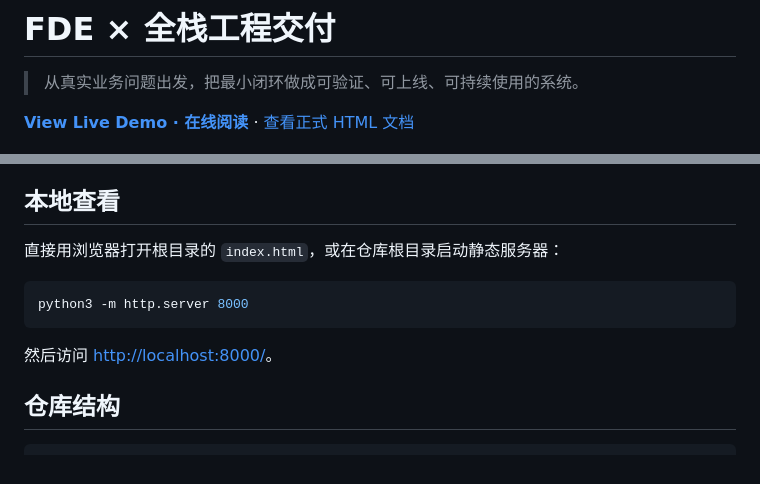
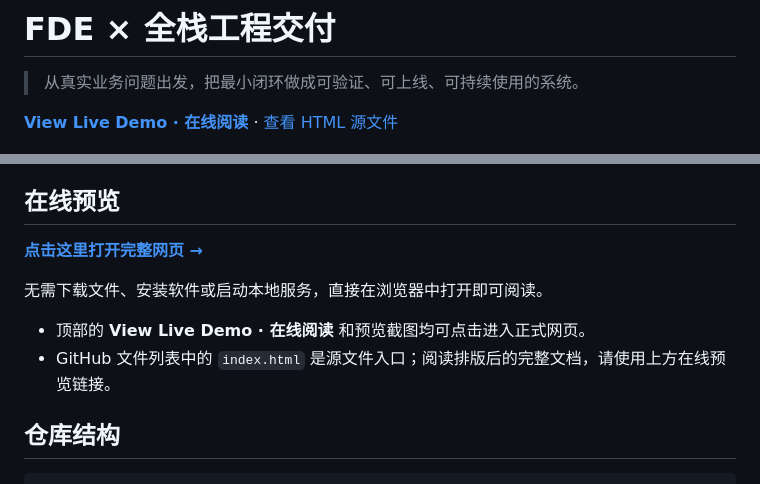
Before and after one commit to parr031010-coder/FDe-fullstack-delivery, a Markdown page: README.md, 2 parts joined by grey strips. Rendered like a GitHub page.

Commit message:
docs: fix preview link and clarify online access

````diff
--- a/README.md
+++ b/README.md
@@ -2,7 +2,7 @@
 
 > 从真实业务问题出发，把最小闭环做成可验证、可上线、可持续使用的系统。
 
-**[View Live Demo · 在线阅读](https://parr031010-coder.github.io/FDe-fullstack-delivery/)** · [查看正式 HTML 文档](index.html)
+**[View Live Demo · 在线阅读](https://parr031010-coder.github.io/FDe-fullstack-delivery/)** · [查看 HTML 源文件](index.html)
 
 [![FDE × 全栈工程交付 — 最新版页面预览](assets/preview.png)](https://parr031010-coder.github.io/FDe-fullstack-delivery/)
 
@@ -39,15 +39,14 @@
 - CSS、JavaScript、标识图片和 favicon 均内嵌在 HTML 中，无需构建或安装依赖。
 - 正文中的外部学习资料需要联网访问，其可用性由对应网站维护。
 
-## 本地查看
+## 在线预览
 
-直接用浏览器打开根目录的 `index.html`，或在仓库根目录启动静态服务器：
+**[点击这里打开完整网页 →](https://parr031010-coder.github.io/FDe-fullstack-delivery/)**
 
-```bash
-python3 -m http.server 8000
-```
+无需下载文件、安装软件或启动本地服务，直接在浏览器中打开即可阅读。
 
-然后访问 <http://localhost:8000/>。
+- 顶部的 **View Live Demo · 在线阅读** 和预览截图均可点击进入正式网页。
+- GitHub 文件列表中的 `index.html` 是源文件入口；阅读排版后的完整文档，请使用上方在线预览链接。
 
 ## 仓库结构
 
````
